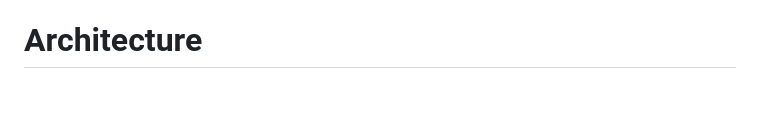
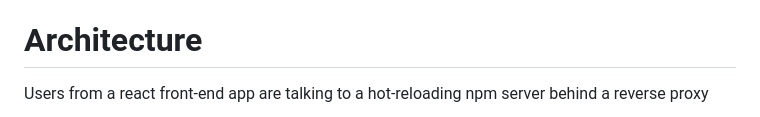
Before and after one commit to rfielding/microcms, a Markdown page: README.md, the part around the change printed below. Rendered like a GitHub page; blank space fills up the shorter version.

````diff
--- a/README.md
+++ b/README.md
@@ -46,6 +46,8 @@ Note:
 
 # Architecture
 
+Users from a react front-end app are talking to a hot-reloading npm server behind a reverse proxy
+
 ```mermaid
 sequenceDiagram
   User->rproxyDocker: browser talks to React UI
````
Also changed, not shown: other parts of README.md (+5 -0 lines).
